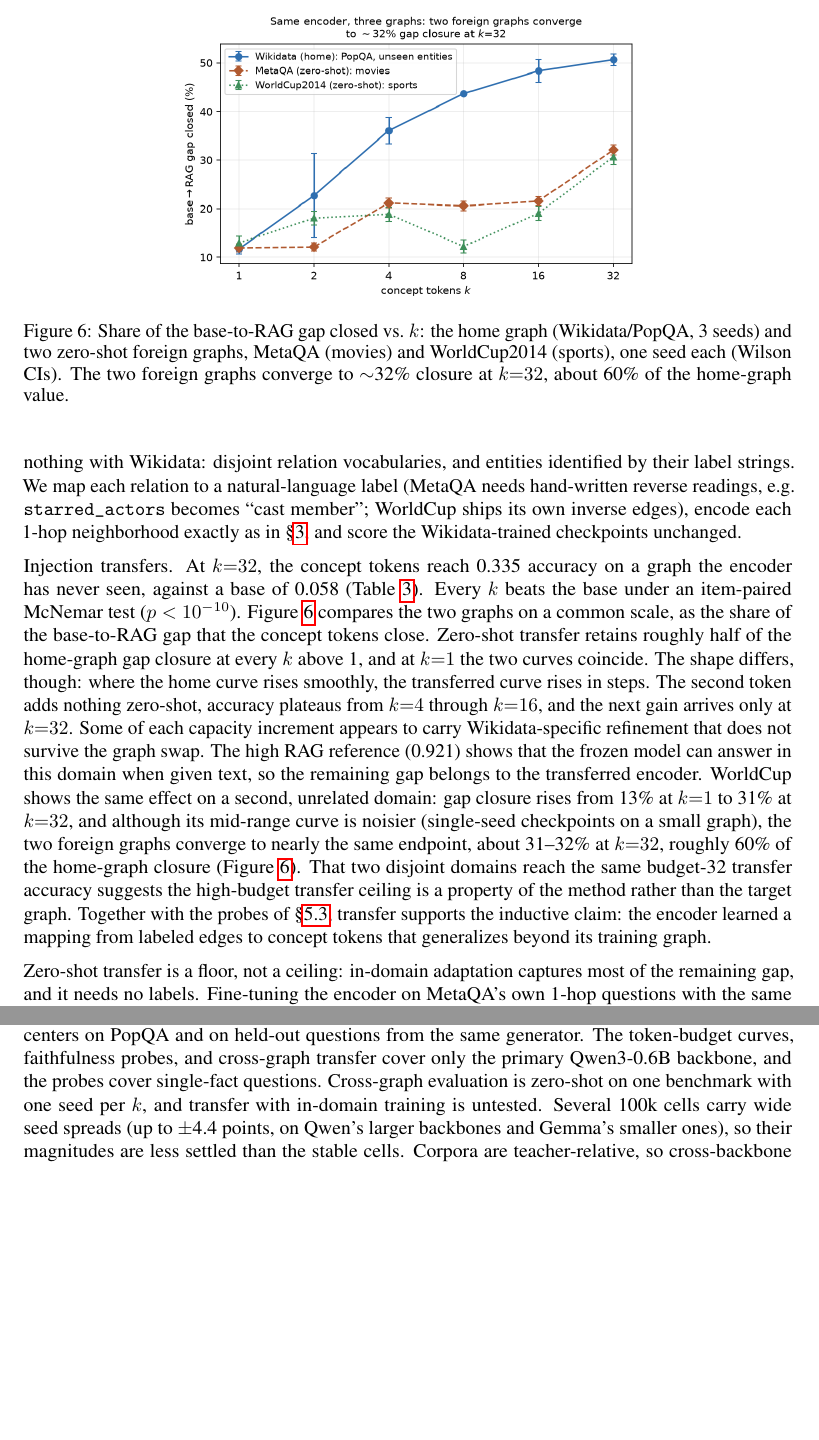
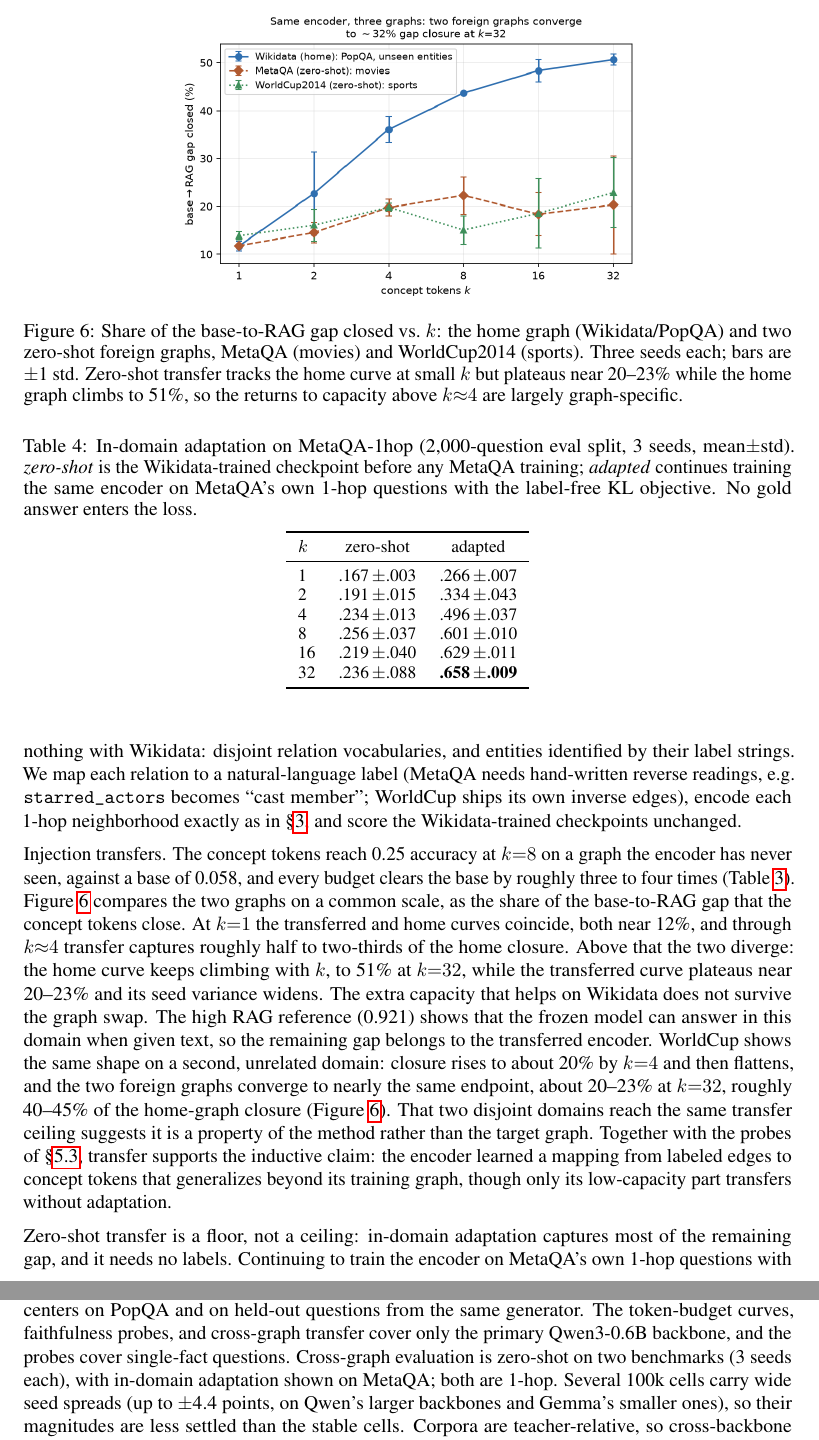
Before and after one commit to joelbarmettlerUZH/ConceptFormer, a LaTeX paper (v2/paper/main.tex): two parts of pages 9 and 11 of 14 before the commit and two parts of pages 9 and 12 of 15 after it, joined at a grey line, cut so that both start at the same text, the shorter picture padded with empty space. Compiled offline with pdfLaTeX.

Commit message:
Transfer at 3 seeds: single-seed k32 was a lucky draw; add in-domain k-sweep
Cross-graph transfer, S5.4:
- Re-evaluate MetaQA (full 9947) and WorldCup s1/s2 so tab:transfer and
  fig:transfer are 3-seed. The single-seed k32 MetaQA (.335) was an outlier;
  3-seed mean is .233 +/- .088. Both foreign graphs plateau at ~20-23% gap
  closure (~40-45% of the home graph's 51%), and the returns to capacity above
  k~4 are largely graph-specific -- transfer tracks the home curve only at
  small k.
- In-domain adaptation across ALL k (label-free KL, 3 seeds), new tab:adaptation
  + fig:adaptation: zero-shot is flat in k (~0.2); adapting the same encoder on
  MetaQA's own 1-hop questions restores the monotone k-curve, .266 (k1) ->
  .658 (k32) vs .921 RAG. Fine-tuning is not a constant offset; its benefit
  grows with k.
- cli: eval-transfer gains --neighbor-checkpoint for the recursive-neighbor probe.
- F22 UPDATE 4 records the full 3-seed adaptation sweep.

Co-Authored-By: Claude Opus 4.8 <noreply@anthropic.com>
Claude-Session: https://claude.ai/code/session_01UNefkRAg5SSdSiFHusGje6

```diff
--- a/v2/paper/main.tex
+++ b/v2/paper/main.tex
@@ -518,10 +518,11 @@ accuracy of the $k{=}8$ model varies with a standard deviation of at most 1.1\,p
 \begin{figure}[t]
   \centering
   \includegraphics[width=0.6\linewidth]{figures/fig_transfer.png}
-  \caption{Share of the base-to-RAG gap closed vs.\ $k$: the home graph (Wikidata/\popqa{}, 3
-  seeds) and two zero-shot foreign graphs, MetaQA (movies) and WorldCup2014 (sports), one
-  seed each (Wilson CIs). The two foreign graphs converge to $\sim$32\% closure at $k{=}32$,
-  about 60\% of the home-graph value.}
+  \caption{Share of the base-to-RAG gap closed vs.\ $k$: the home graph (Wikidata/\popqa{})
+  and two zero-shot foreign graphs, MetaQA (movies) and WorldCup2014 (sports). Three seeds
+  each; bars are $\pm$1 std. Zero-shot transfer tracks the home curve at small $k$ but
+  plateaus near 20--23\% while the home graph climbs to 51\%, so the returns to capacity above
+  $k{\approx}4$ are largely graph-specific.}
   \label{fig:transfer}
 \end{figure}
 
@@ -541,23 +542,43 @@ entities identified by their label strings. We map each relation to a natural-la
 member''; WorldCup ships its own inverse edges), encode each 1-hop neighborhood exactly as in
 \S\ref{sec:method}, and score the Wikidata-trained checkpoints unchanged.
 
-Injection transfers. At $k{=}32$, the concept tokens reach 0.335 accuracy on a graph the
-encoder has never seen, against a base of 0.058 (Table~\ref{tab:transfer}). Every $k$ beats
-the base under an item-paired McNemar test ($p < 10^{-10}$). Figure~\ref{fig:transfer}
-compares the two graphs on a common scale, as the share of the base-to-RAG gap that the
-concept tokens close. Zero-shot transfer retains roughly half of the home-graph gap closure
-at every $k$ above 1, and at $k{=}1$ the two curves coincide. The shape differs, though:
-where the home curve rises smoothly, the transferred curve rises in steps. The second token
-adds nothing zero-shot, accuracy plateaus from $k{=}4$ through $k{=}16$, and the next gain
-arrives only at $k{=}32$. Some of each capacity increment appears to carry
-Wikidata-specific refinement that does not survive the graph swap. The high RAG reference
-(0.921) shows that the frozen model can answer in this domain when given text, so the
-remaining gap belongs to the transferred encoder. WorldCup shows the same effect on a second,
-unrelated domain: gap closure rises from 13\% at $k{=}1$ to 31\% at $k{=}32$, and although its
-mid-range curve is noisier (single-seed checkpoints on a small graph), the two foreign graphs
-converge to nearly the same endpoint, about 31--32\% at $k{=}32$, roughly 60\% of the
-home-graph closure (Figure~\ref{fig:transfer}). That two disjoint domains reach the same
-budget-32 transfer accuracy suggests the high-budget transfer ceiling is a property of the
-method rather than the target graph. Together with the probes of \S\ref{sec:probes}, transfer
-supports the inductive claim: the encoder learned a mapping from labeled edges to concept
-tokens that generalizes beyond its training graph.
+Injection transfers. The concept tokens reach 0.25 accuracy at $k{=}8$ on a graph the encoder
+has never seen, against a base of 0.058, and every budget clears the base by roughly three to
+four times (Table~\ref{tab:transfer}). Figure~\ref{fig:transfer} compares the two graphs on a
+common scale, as the share of the base-to-RAG gap that the concept tokens close. At $k{=}1$ the
+transferred and home curves coincide, both near 12\%, and through $k{\approx}4$ transfer
+captures roughly half to two-thirds of the home closure. Above that the two diverge: the home
+curve keeps climbing with $k$, to 51\% at $k{=}32$, while the transferred curve plateaus near
+20--23\% and its seed variance widens. The extra capacity that helps on Wikidata does not
+survive the graph swap. The high RAG reference (0.921) shows that the frozen model can answer in
+this domain when given text, so the remaining gap belongs to the transferred encoder. WorldCup
+shows the same shape on a second, unrelated domain: closure rises to about 20\% by $k{=}4$ and
+then flattens, and the two foreign graphs converge to nearly the same endpoint, about 20--23\%
+at $k{=}32$, roughly 40--45\% of the home-graph closure (Figure~\ref{fig:transfer}). That two
+disjoint domains reach the same transfer ceiling suggests it is a property of the method rather
+than the target graph. Together with the probes of \S\ref{sec:probes}, transfer supports the
+inductive claim: the encoder learned a mapping from labeled edges to concept tokens that
+generalizes beyond its training graph, though only its low-capacity part transfers without
+adaptation.
+
+\begin{table}[t]
+  \caption{In-domain adaptation on MetaQA-1hop (2{,}000-question eval split, 3 seeds,
+  mean$\pm$std). \emph{zero-shot} is the Wikidata-trained checkpoint before any MetaQA
+  training; \emph{adapted} continues training the same encoder on MetaQA's own 1-hop questions
+  with the label-free KL objective. No gold answer enters the loss.}
+  \label{tab:adaptation}
+  \centering
+  \small
+  \begin{tabular}{lcc}
+    \toprule
+    $k$ & zero-shot & adapted\\
+    \midrule
+    1  & .167\,$\pm$.003 & .266\,$\pm$.007\\
+    2  & .191\,$\pm$.015 & .334\,$\pm$.043\\
+    4  & .234\,$\pm$.013 & .496\,$\pm$.037\\
+    8  & .256\,$\pm$.037 & .601\,$\pm$.010\\
+    16 & .219\,$\pm$.040 & .629\,$\pm$.011\\
+    32 & .236\,$\pm$.088 & \textbf{.658\,$\pm$.009}\\
+    \bottomrule
+  \end{tabular}
+\end{table}
@@ -564,4 +593,6 @@ tokens that generalizes beyond its training graph.
+  \label{fig:adaptation}
+\end{figure}
 
 Zero-shot transfer is a floor, not a ceiling: in-domain adaptation captures most of the
-remaining gap, and it needs no labels. Fine-tuning the encoder on MetaQA's own 1-hop
+remaining gap, and it needs no labels. Continuing to train the encoder on MetaQA's own 1-hop
 questions with the same label-free KL objective (distilling the frozen model reading the
@@ -687,8 +724,8 @@ English Wikidata. Only entity-valued relations are modeled, so literals such as
 quantities are absent. Evaluation centers on \popqa{} and on held-out questions from the same
 generator. The token-budget curves, faithfulness probes, and cross-graph transfer cover only
 the primary Qwen3-0.6B backbone, and the probes cover single-fact questions. Cross-graph
-evaluation is zero-shot on one benchmark with one seed per $k$, and transfer with in-domain
-training is untested. Several 100k cells carry wide seed spreads (up to $\pm$4.4 points, on Qwen's
+evaluation is zero-shot on two benchmarks (3 seeds each), with in-domain adaptation shown on
+MetaQA; both are 1-hop. Several 100k cells carry wide seed spreads (up to $\pm$4.4 points, on Qwen's
 larger backbones and Gemma's smaller ones), so their magnitudes are less settled than the
 stable cells. Corpora are teacher-relative, so cross-backbone comparisons
 involve each model's own curriculum. Knowledge is injected for one identified entity mention
```
Also changed, not shown: v2/docs/RESEARCH_FINDINGS.md (+21 -0 lines), v2/paper/figures/fig_adaptation.png (added), v2/paper/figures/fig_transfer.png, v2/paper/main.pdf, v2/paper/main.tex (40 more changed lines), 2 other files.
